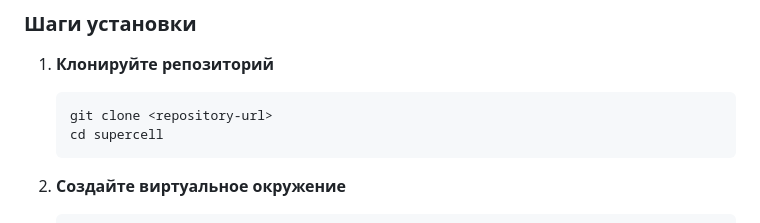
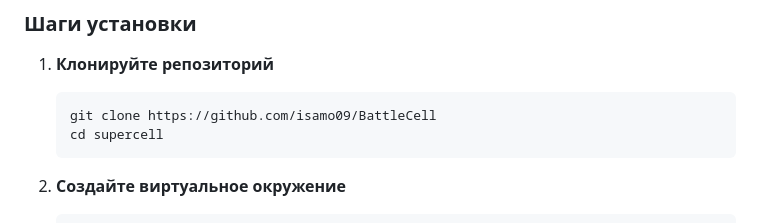
Before and after one commit to isamo09/BattleCell, a Markdown page: README.md, the part around the change. Drawn GitHub-style.

````diff
--- a/README.md
+++ b/README.md
@@ -30,7 +30,7 @@
 
 1. **Клонируйте репозиторий**
    ```bash
-   git clone <repository-url>
+   git clone https://github.com/isamo09/BattleCell
    cd supercell
    ```
 
````
